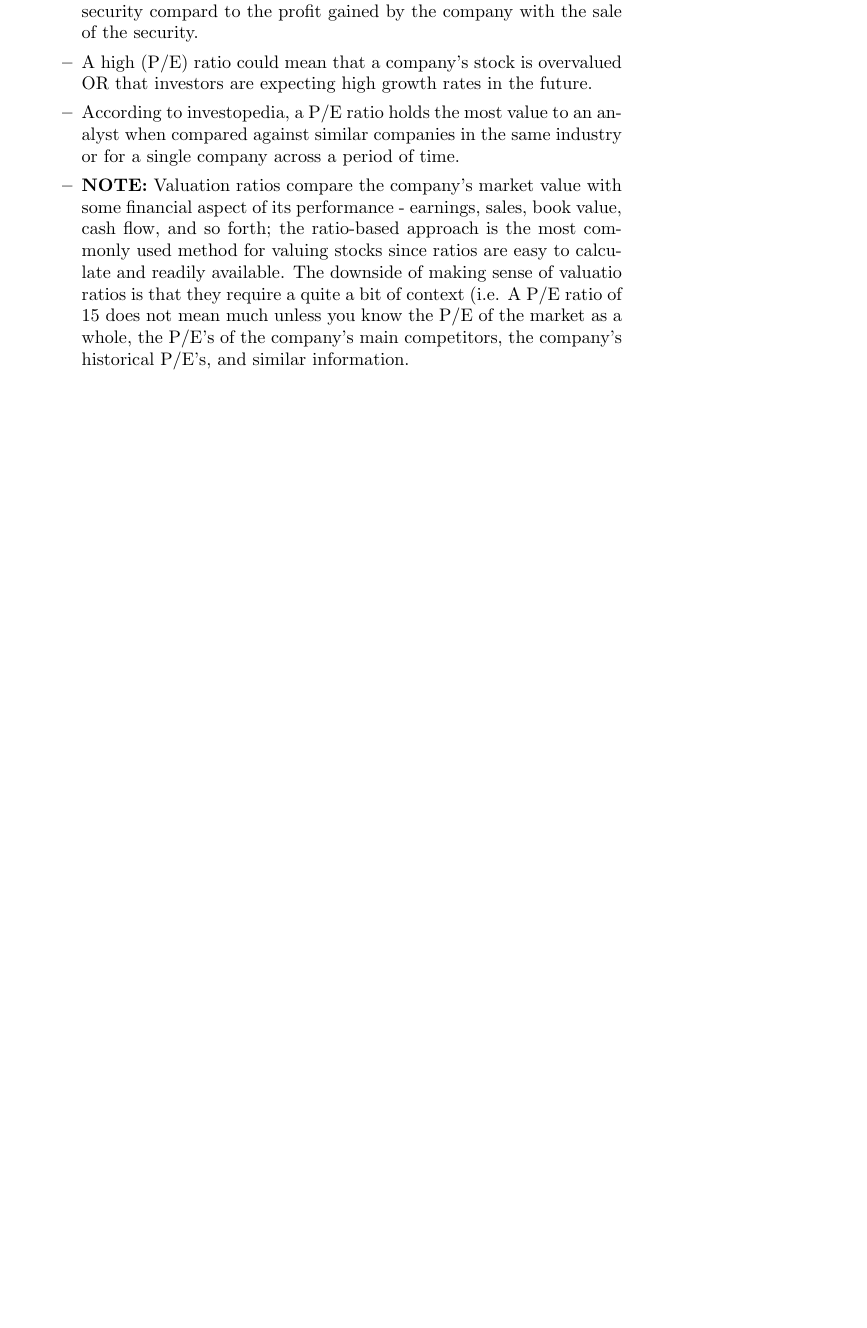
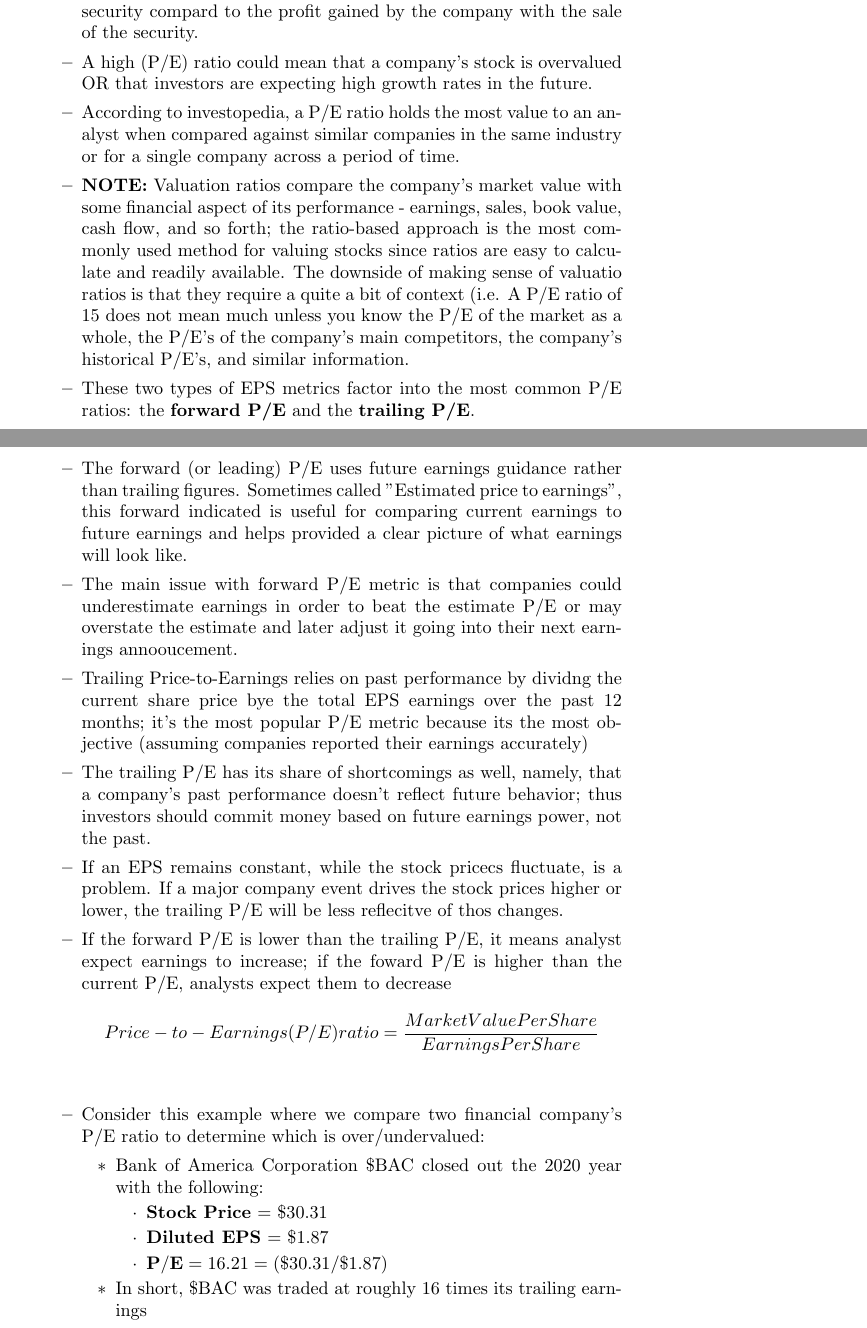
Before and after one commit to Ubuintu/LatexNotes, a LaTeX document (Investing.tex): part of page 3 of 3 before the commit and two parts of pages 3 and 4 of 4 after it, the two joined at a grey line, cut so that both start at the same text, the shorter picture padded with empty space. Compiled offline with pdfLaTeX.

Commit message:
Worked on P/E notes

```diff
--- a/Investing.tex
+++ b/Investing.tex
@@ -1,4 +1,5 @@
 \documentclass{article}
+\usepackage{amsmath}
 \usepackage{graphicx}
 \title{Investing notes}
 \date{10-19-2022}
@@ -42,8 +43,28 @@
 				\item A high (P/E) ratio could mean that a company's stock is overvalued OR that investors are expecting high growth rates in the future.
 				\item According to investopedia, a P/E ratio holds the most value to an analyst when compared against similar companies in the same industry or for a single company across a period of time.
 				\item {\bf NOTE:} Valuation ratios compare the company's market value with some financial aspect of its performance - earnings, sales, book value, cash flow, and so forth; the ratio-based approach is the most commonly used method for valuing stocks since ratios are easy to calculate and readily available. The downside of making sense of valuatio ratios is that they require a quite a bit of context (i.e. A P/E ratio of 15 does not mean much unless you know the P/E of the market as a whole, the P/E's of the company's main competitors, the company's historical P/E's, and similar information.
+				\item These two types of EPS metrics factor into the most common P/E ratios: the {\bf forward P/E} and the {\bf trailing P/E}.
+				\item The forward (or leading) P/E uses future earnings guidance rather than trailing figures. Sometimes called "Estimated price to earnings", this
+					forward indicated is useful for comparing current earnings to future earnings and helps provided a clear picture of what earnings will look like.
+				\item The main issue with forward P/E metric is that companies could underestimate earnings in order to beat the estimate P/E or may overstate the estimate and later adjust it going into their next earnings annooucement.
+				\item Trailing Price-to-Earnings relies on past performance by dividng the current share price bye the total EPS earnings over the past 12 months; it's the most popular P/E metric because its the most objective (assuming companies reported their earnings accurately)
+				\item The trailing P/E has its share of shortcomings as well, namely, that a company's past performance doesn't reflect future behavior; thus investors should commit money based on future earnings power, not the past.
+				\item If an EPS remains constant, while the stock pricecs fluctuate, is a problem. If a major company event drives the stock prices higher or lower, the trailing P/E will be less reflecitve of thos changes.
+				\item If the forward P/E is lower than the trailing P/E, it means analyst expect earnings to increase; if the foward P/E is higher than the current P/E, analysts expect them to decrease
+				\begin{align*}
+					Price-to-Earnings (P/E) ratio &= \frac{Market Value Per Share}{Earnings Per Share}\\
+				\end{align*}
+				\item Consider this example where we compare two financial company's P/E ratio to determine which is over/undervalued:
+					\begin{itemize}
+						\item Bank of America Corporation \$BAC closed out the 2020 year with the following:
+							\begin{itemize}
+								\item {\bf Stock Price} = \$30.31
+								\item {\bf Diluted EPS} = \$1.87
+								\item ${\bf P/E} = 16.21 = (\$30.31/\$1.87)$
+							\end{itemize}
+						\item In short, \$BAC was traded at roughly 16 times its trailing earnings
+					\end{itemize}
 			\end{itemize}
-
 	\end{itemize}
 
 \end{document}
```
Also changed, not shown: Investing.pdf, 3 other files.
